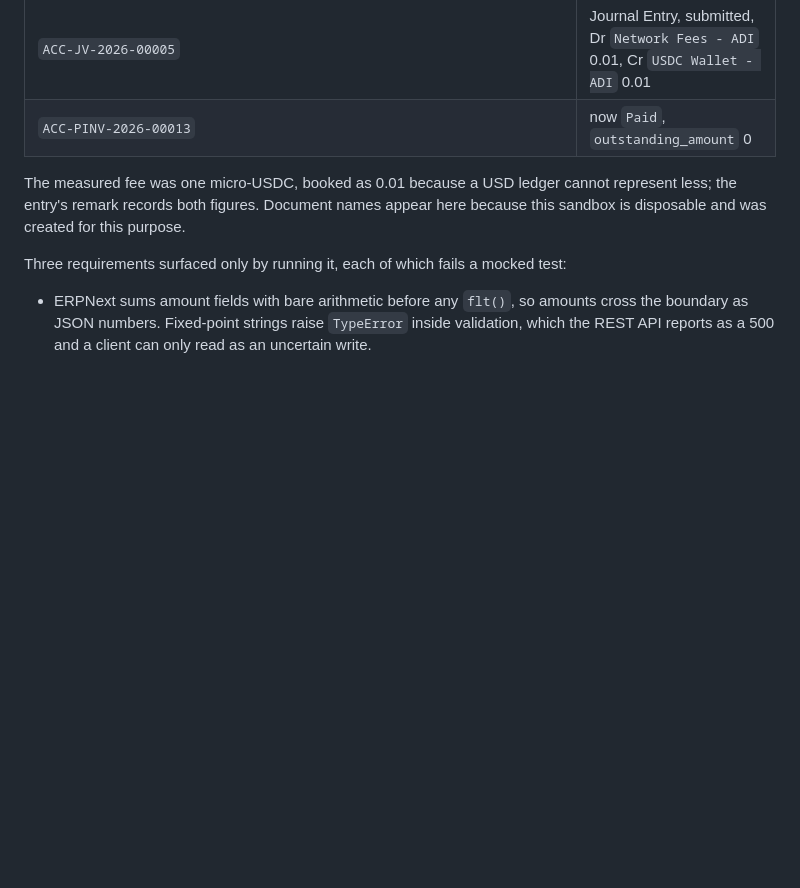
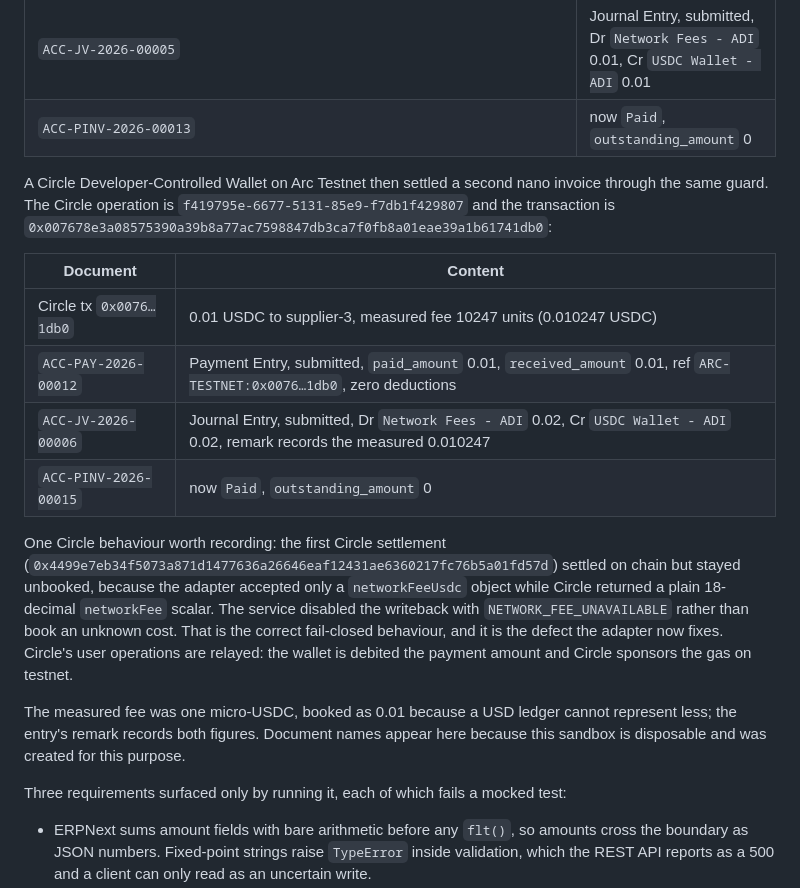
Before and after one commit to minh-tg/arc-payables, a Markdown page: deploy/erpnext/README.md, the part around the change. Drawn GitHub-style; blank space fills up the shorter version.

```diff
--- a/deploy/erpnext/README.md
+++ b/deploy/erpnext/README.md
@@ -262,6 +262,25 @@ The worker then paid a nano invoice unattended on Arc Testnet through the nano-c
 | `ACC-JV-2026-00005` | Journal Entry, submitted, Dr `Network Fees - ADI` 0.01, Cr `USDC Wallet - ADI` 0.01 |
 | `ACC-PINV-2026-00013` | now `Paid`, `outstanding_amount` 0 |
 
+A Circle Developer-Controlled Wallet on Arc Testnet then settled a second nano invoice through the
+same guard. The Circle operation is `f419795e-6677-5131-85e9-f7db1f429807` and the transaction is
+`0x007678e3a08575390a39b8a77ac7598847db3ca7f0fb8a01eae39a1b61741db0`:
+
+| Document | Content |
+| --- | --- |
+| Circle tx `0x0076…1db0` | 0.01 USDC to supplier-3, measured fee 10247 units (0.010247 USDC) |
+| `ACC-PAY-2026-00012` | Payment Entry, submitted, `paid_amount` 0.01, `received_amount` 0.01, ref `ARC-TESTNET:0x0076…1db0`, zero deductions |
+| `ACC-JV-2026-00006` | Journal Entry, submitted, Dr `Network Fees - ADI` 0.02, Cr `USDC Wallet - ADI` 0.02, remark records the measured 0.010247 |
+| `ACC-PINV-2026-00015` | now `Paid`, `outstanding_amount` 0 |
+
+One Circle behaviour worth recording: the first Circle settlement
+(`0x4499e7eb34f5073a871d1477636a26646eaf12431ae6360217fc76b5a01fd57d`) settled on chain but stayed
+unbooked, because the adapter accepted only a `networkFeeUsdc` object while Circle returned a plain
+18-decimal `networkFee` scalar. The service disabled the writeback with `NETWORK_FEE_UNAVAILABLE`
+rather than book an unknown cost. That is the correct fail-closed behaviour, and it is the defect the
+adapter now fixes. Circle's user operations are relayed: the wallet is debited the payment amount and
+Circle sponsors the gas on testnet.
+
 The measured fee was one micro-USDC, booked as 0.01 because a USD ledger cannot represent less; the
 entry's remark records both figures. Document names appear here because this sandbox is disposable
 and was created for this purpose.
```
Also changed, not shown: README.md (+20 -6 lines).
